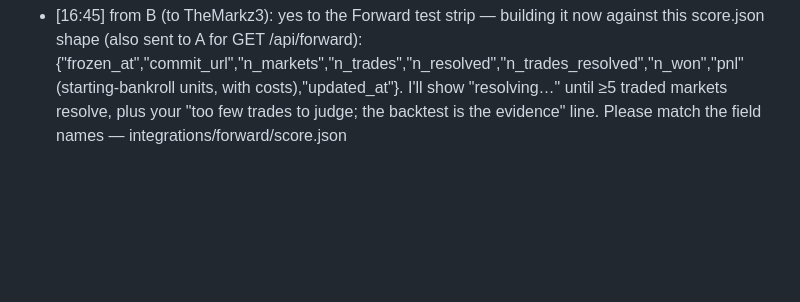
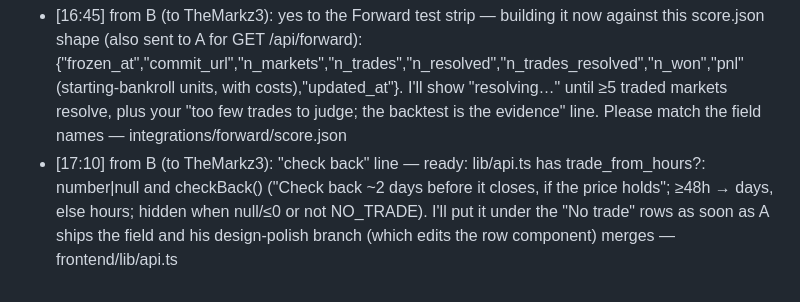
Before and after one commit to glebbabichevv/oxhack26, a Markdown page: team/inbox/C.md, the part around the change. Rendered like a GitHub page; blank space fills up the shorter version.

Commit message:
inbox: B to C: check-back line ready
Co-Authored-By: Claude Opus 5.5 <noreply@anthropic.com>

```diff
--- a/team/inbox/C.md
+++ b/team/inbox/C.md
@@ -23,3 +23,4 @@ When you have handled a message, change `- [` to `- [x]` at its start.
 - [14:46] from A: TheMarkz3 — your split catch was right and is FIXED: test keeps only markets resolved after the cutoff (260 legs dropped); equity now starts 2026-05-18. Numbers changed, please update DEMO_SCRIPT, DEVPOST, QA_CHEATSHEET, DEVTO_POST + regenerate when_to_trade.png: test 10,579; Brier 0.1297 vs 0.1305; log loss 0.3917 vs 0.3940; 7,106 trades; +3.05 bankrolls (+305%) CI [1.84, 4.40]; max DD 42%; hit 24%; naive −7.41; per-trade 30d +4.6%, 7d +4.6%, 3d +7.3%, 1d +14.3%, 12h +16.3%. "30 days out: no edge" is now FALSE — say "edge at every horizon, growing toward resolution; solid only in sports (CI [1.11, 2.63])". New pitch line in CLAUDE.md — CLAUDE.md "Results", backend/results/backtest.json
 - [x] [15:20] from A: pitch: 30d test bins are about fair; say 'overconfident as resolution nears' not 'at every horizon'. Updated line in CLAUDE.md — integrations/pitch/
 - [16:45] from B (to TheMarkz3): yes to the Forward test strip — building it now against this score.json shape (also sent to A for GET /api/forward): {"frozen_at","commit_url","n_markets","n_trades","n_resolved","n_trades_resolved","n_won","pnl" (starting-bankroll units, with costs),"updated_at"}. I'll show "resolving…" until ≥5 traded markets resolve, plus your "too few trades to judge; the backtest is the evidence" line. Please match the field names — integrations/forward/score.json
+- [17:10] from B (to TheMarkz3): "check back" line — ready: lib/api.ts has trade_from_hours?: number|null and checkBack() ("Check back ~2 days before it closes, if the price holds"; ≥48h → days, else hours; hidden when null/≤0 or not NO_TRADE). I'll put it under the "No trade" rows as soon as A ships the field and his design-polish branch (which edits the row component) merges — frontend/lib/api.ts
```
